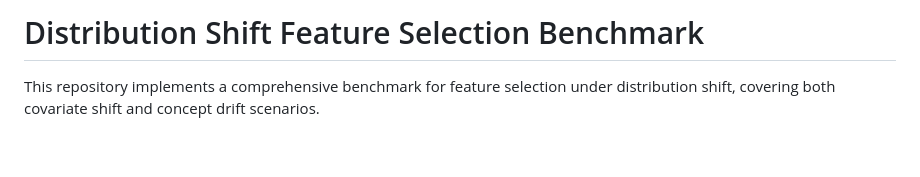
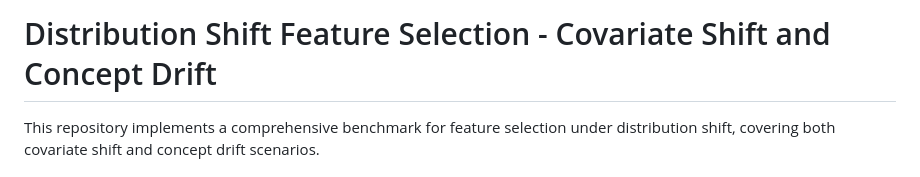
Before and after one commit to ruanhq-StatsML/FSDS-FeatureSelection_for_DistributionShift, a Markdown page: README.md, the part around the change. Drawn GitHub-style; blank space fills up the shorter version.

Commit message:
Update README title for clarity on feature selection

```diff
--- a/README.md
+++ b/README.md
@@ -1,4 +1,4 @@
-# Distribution Shift Feature Selection Benchmark
+# Distribution Shift Feature Selection - Covariate Shift and Concept Drift
 
 This repository implements a comprehensive benchmark for feature selection under distribution shift, covering both covariate shift and concept drift scenarios.
 
```
